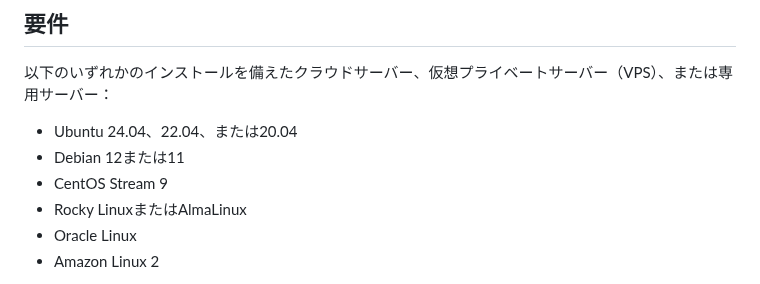
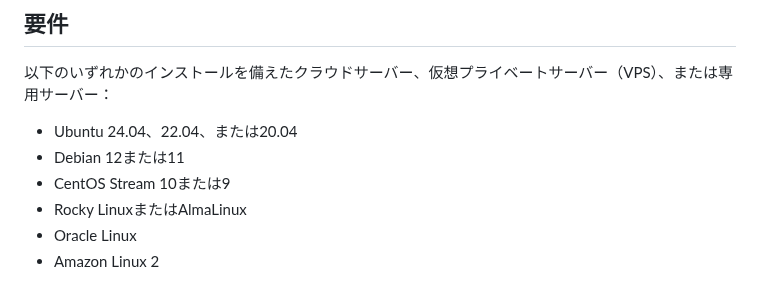
Before and after one commit to hwdsl2/setup-ipsec-vpn, a Markdown page: README-ja.md, the part around the change. Drawn GitHub-style.

```diff
--- a/README-ja.md
+++ b/README-ja.md
@@ -74,7 +74,7 @@ https://gitlab.com/hwdsl2/setup-ipsec-vpn/-/raw/master/vpnsetup.sh
 
 - Ubuntu 24.04、22.04、または20.04
 - Debian 12または11
-- CentOS Stream 9
+- CentOS Stream 10または9
 - Rocky LinuxまたはAlmaLinux
 - Oracle Linux
 - Amazon Linux 2
```
Also changed, not shown: README-zh.md (+1 -1 lines), README.md (+1 -1 lines).
